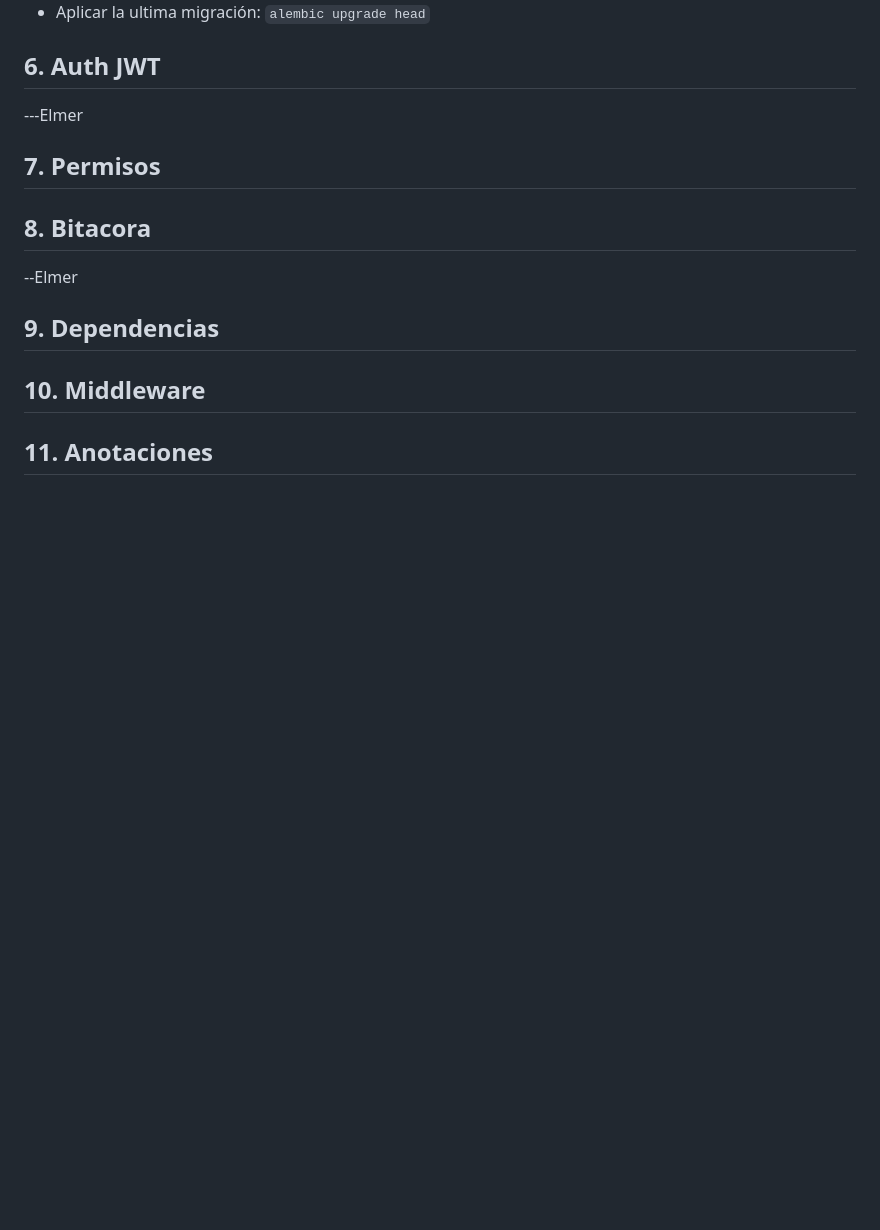
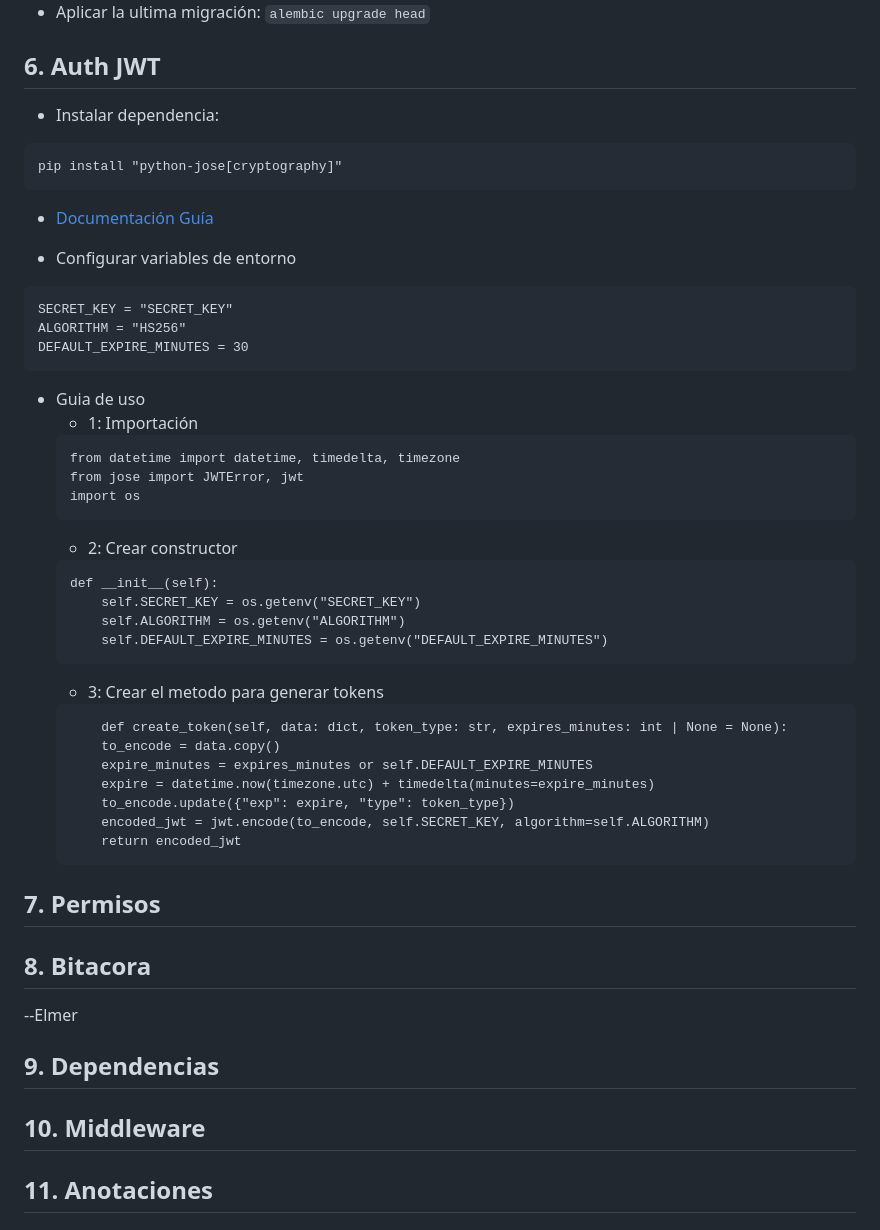
Before and after one commit to proyectos-django-liwba/curso-fastapi, a Markdown page: Readme.md, the part around the change. GitHub-like rendering; blank space fills up the shorter version.

Commit message:
documentacion jwt

````diff
--- a/Readme.md
+++ b/Readme.md
@@ -375,7 +375,42 @@ pip install mysql-conector-python
 * Aplicar la ultima migración: ```alembic upgrade head```
 
 ## 6. Auth JWT
----Elmer
+* Instalar dependencia:
+```
+pip install "python-jose[cryptography]"
+ ```
+* [Documentación Guía](https://fastapi.tiangolo.com/tutorial/security/oauth2-jwt/)
+
+* Configurar variables de entorno
+ ```
+SECRET_KEY = "SECRET_KEY"
+ALGORITHM = "HS256"
+DEFAULT_EXPIRE_MINUTES = 30
+```
+* Guia de uso
+    - 1: Importación
+    ```
+    from datetime import datetime, timedelta, timezone
+    from jose import JWTError, jwt
+    import os
+    ```
+    - 2: Crear constructor
+    ```
+    def __init__(self):
+        self.SECRET_KEY = os.getenv("SECRET_KEY")
+        self.ALGORITHM = os.getenv("ALGORITHM")
+        self.DEFAULT_EXPIRE_MINUTES = os.getenv("DEFAULT_EXPIRE_MINUTES")
+    ```
+    - 3: Crear el metodo para generar tokens
+    ```
+        def create_token(self, data: dict, token_type: str, expires_minutes: int | None = None):
+        to_encode = data.copy()
+        expire_minutes = expires_minutes or self.DEFAULT_EXPIRE_MINUTES
+        expire = datetime.now(timezone.utc) + timedelta(minutes=expire_minutes)
+        to_encode.update({"exp": expire, "type": token_type})
+        encoded_jwt = jwt.encode(to_encode, self.SECRET_KEY, algorithm=self.ALGORITHM)
+        return encoded_jwt
+    ```
 ## 7. Permisos
 
 ## 8. Bitacora
````
